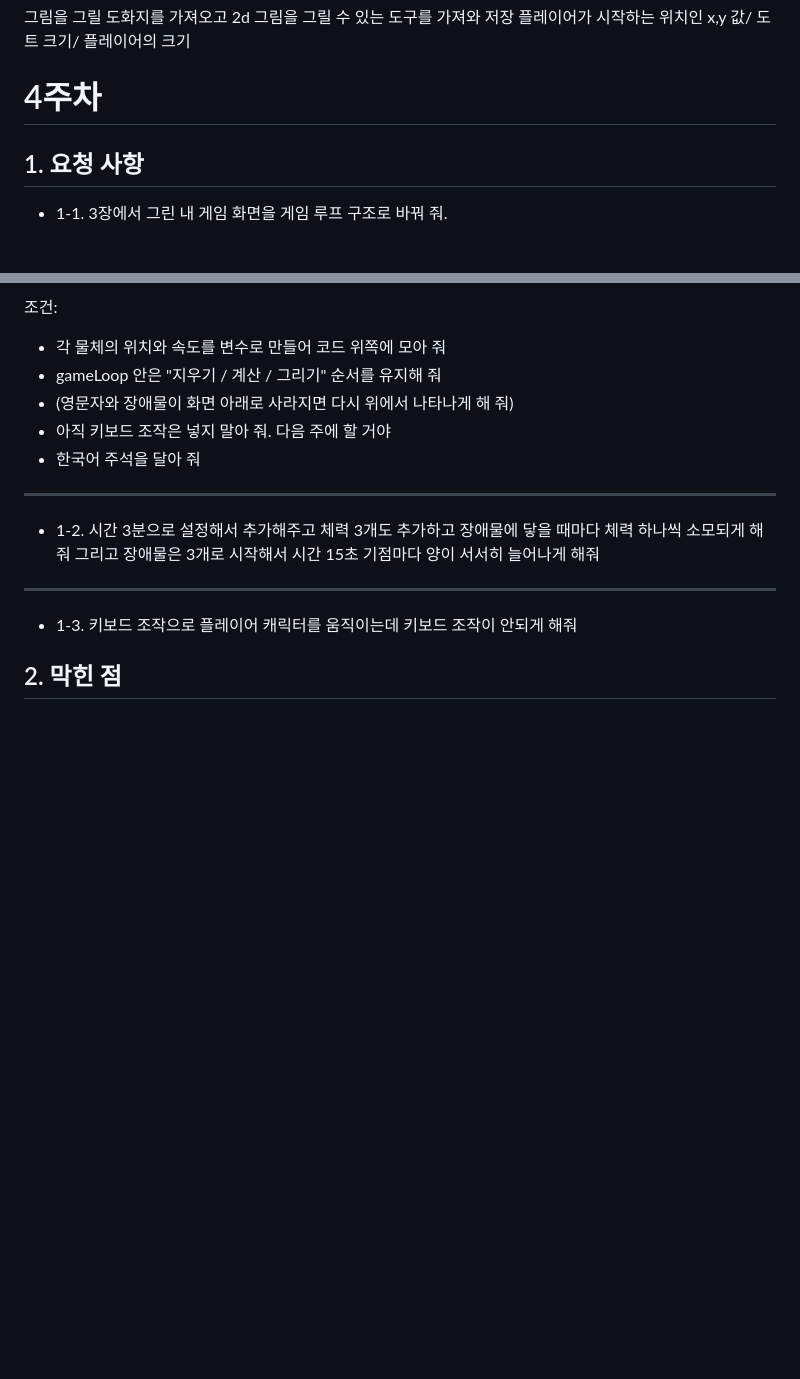
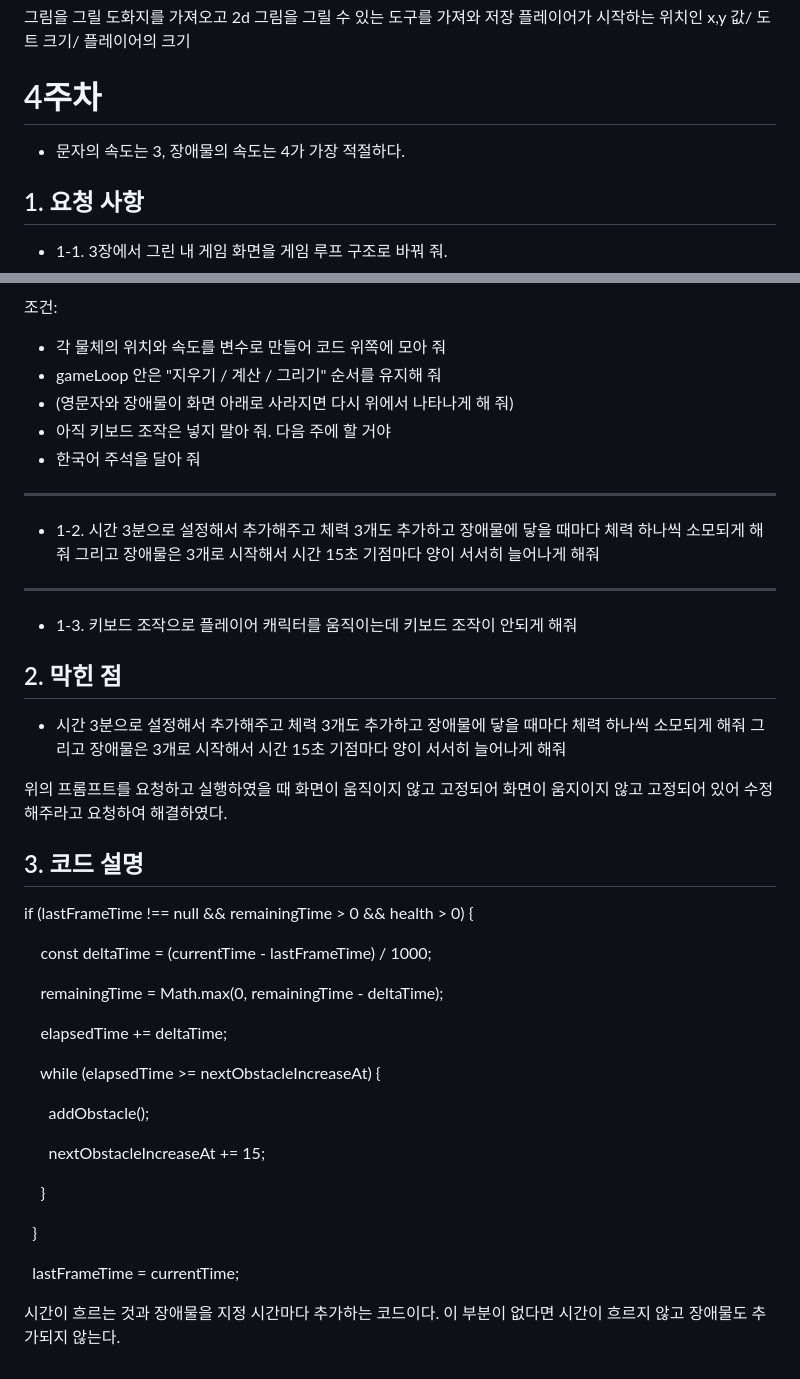
Before and after one commit to adios0110/my-game, a Markdown page: 회고.md, 2 parts joined by grey strips. GitHub-like rendering; blank space fills up the shorter version.

Commit message:
게임 루프 추가, 장애물 움직임 구현

```diff
--- a/회고.md
+++ b/회고.md
@@ -101,6 +101,8 @@
 
 # 4주차
 
+- 문자의 속도는 3, 장애물의 속도는 4가 가장 적절하다.
+
 ## 1. 요청 사항
 - 1-1. 3장에서 그린 내 게임 화면을 게임 루프 구조로 바꿔 줘.
 
@@ -121,4 +123,31 @@
 
 
 ## 2. 막힌 점
--
+- 시간 3분으로 설정해서 추가해주고 체력 3개도 추가하고 장애물에 닿을 때마다 체력 하나씩 소모되게 해줘 그리고 장애물은 3개로 시작해서 시간 15초 기점마다 양이 서서히 늘어나게 해줘
+
+위의 프롬프트를 요청하고 실행하였을 때 화면이 움직이지 않고 고정되어 화면이 움지이지 않고 고정되어 있어 수정해주라고 요청하여 해결하였다.
+
+
+## 3. 코드 설명
+if (lastFrameTime !== null && remainingTime > 0 && health > 0) {
+
+    const deltaTime = (currentTime - lastFrameTime) / 1000;
+
+    remainingTime = Math.max(0, remainingTime - deltaTime);
+
+    elapsedTime += deltaTime;
+
+    while (elapsedTime >= nextObstacleIncreaseAt) {
+
+      addObstacle();
+
+      nextObstacleIncreaseAt += 15;
+
+    }
+
+  }
+
+  lastFrameTime = currentTime;
+
+시간이 흐르는 것과 장애물을 지정 시간마다 추가하는 코드이다.
+이 부분이 없다면 시간이 흐르지 않고 장애물도 추가되지 않는다.
```
